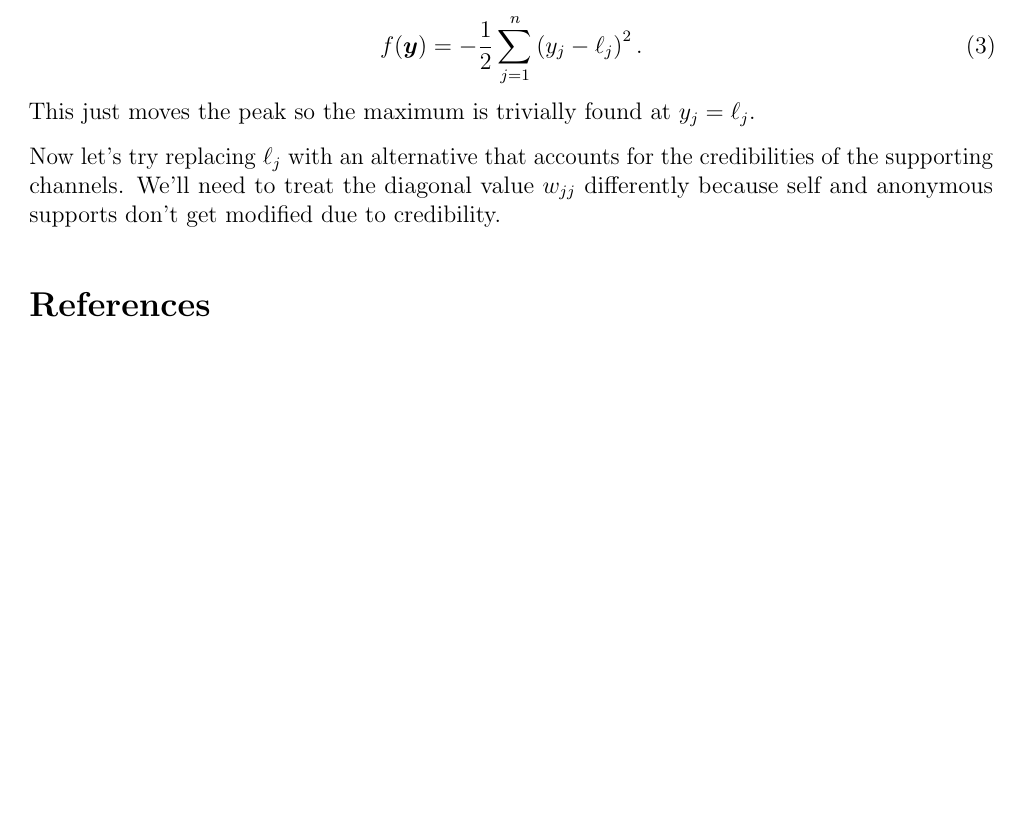
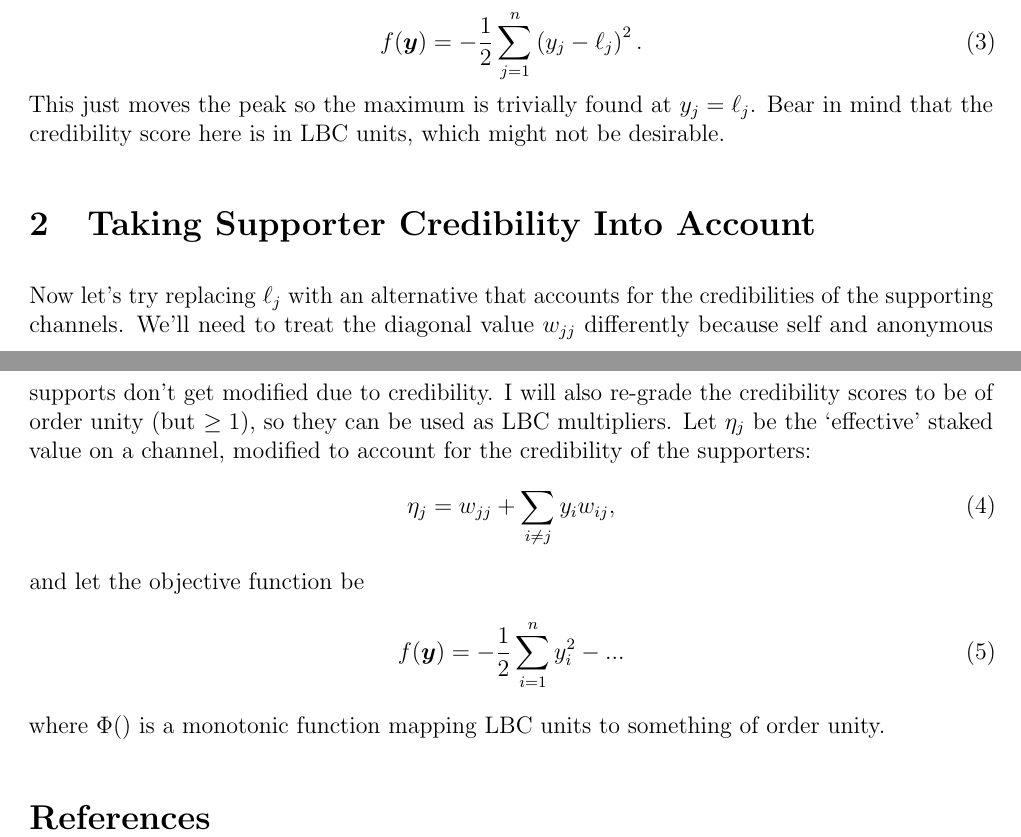
Before and after one commit to eggplantbren/lbrycred, a LaTeX document (ms.tex): part of the page before the commit and two parts of pages 1 and 2 of 2 after it, the two joined at a grey line, cut so that both start at the same text, the shorter picture padded with empty space. Compiled offline with pdfLaTeX.

Commit message:
working towards first real idea

```diff
--- a/ms.tex
+++ b/ms.tex
@@ -62,12 +62,27 @@ f(\boldsymbol{y}) &= -\frac{1}{2}\sum_{j=1}^n
                             \left(y_j - \ell_j\right)^2.
 \end{align}
 This just moves the peak so the maximum is trivially found at
-$y_j = \ell_j$.
+$y_j = \ell_j$. Bear in mind that the credibility score here is in LBC
+units, which might not be desirable.
 
+\section{Taking Supporter Credibility Into Account}
 Now let's try replacing $\ell_j$ with an alternative that accounts for the
 credibilities of the supporting channels. We'll need to treat the diagonal
 value $w_{jj}$ differently because self and anonymous supports don't get
-modified due to credibility.
+modified due to credibility. I will also re-grade the credibility scores
+to be of order unity (but $\geq 1$), so they can be used as LBC multipliers.
+Let $\eta_j$ be the `effective' staked value on a channel, modified to account
+for the credibility of the supporters:
+\begin{align}
+\eta_j &= w_{jj} + \sum_{i \neq j} y_i w_{ij},
+\end{align}
+and let the objective function be
+\begin{align}
+f(\boldsymbol{y}) &= -\frac{1}{2}\sum_{i=1}^n y_i^2
+                     - ...
+\end{align}
+where $\Phi()$ is a monotonic function mapping LBC units to something of order
+unity.
 
 
 \bibliographystyle{plainnat}
```
